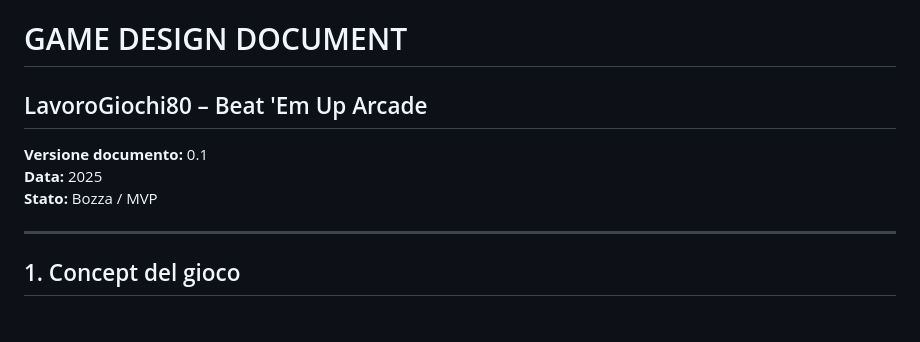
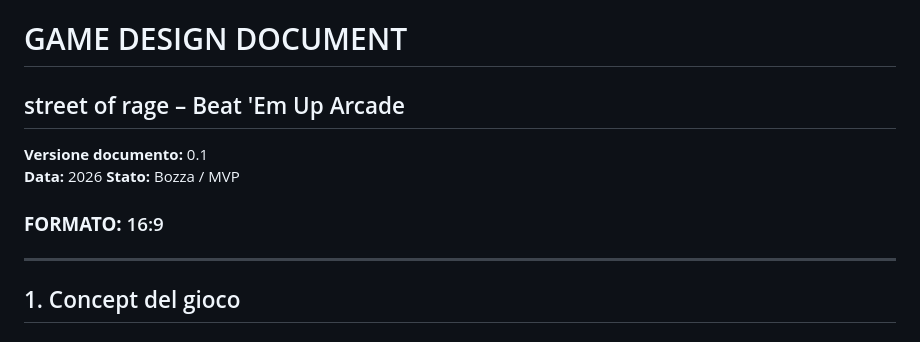
Before and after one commit to manaraus05-bit/LavoroGiochi80, a Markdown page: GAME_DESIGN_DOCUMENT.md, the part around one of its changes. Rendered like a GitHub page.

```diff
--- a/GAME_DESIGN_DOCUMENT.md
+++ b/GAME_DESIGN_DOCUMENT.md
@@ -1,10 +1,11 @@
 # GAME DESIGN DOCUMENT
-## LavoroGiochi80 – Beat 'Em Up Arcade
+## street of rage – Beat 'Em Up Arcade
 
 **Versione documento:** 0.1
-**Data:** 2025
+**Data:** 2026
 **Stato:** Bozza / MVP
 
+### **FORMATO:** 16:9
 ---
 
 ## 1. Concept del gioco
```
Also changed, not shown: other parts of GAME_DESIGN_DOCUMENT.md (+9 -36 lines).
